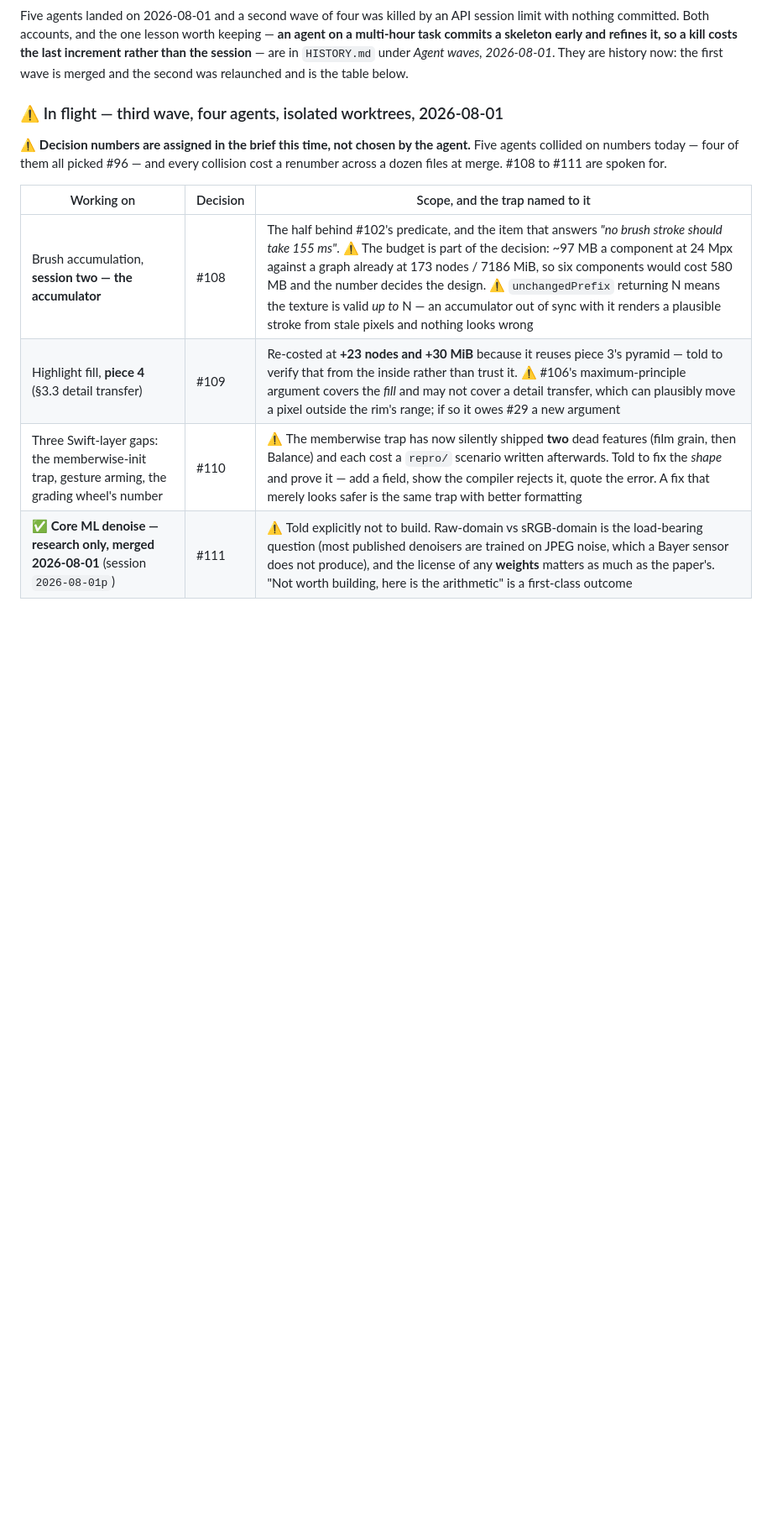
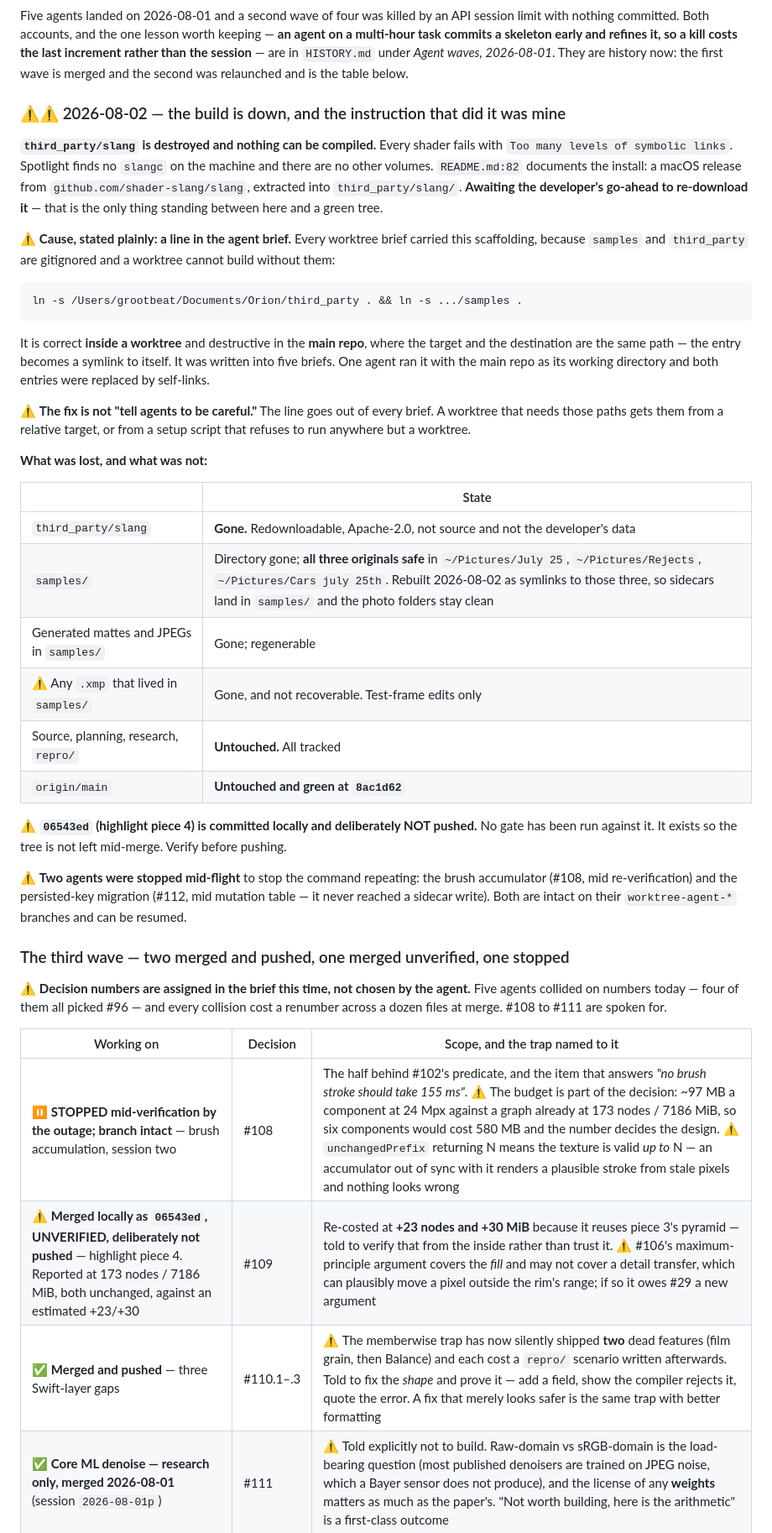
Before and after one commit to Nano-AI/Orion, a Markdown page: planning/STATUS.md, the part around the change. Shown at 84% size. GitHub-like rendering; blank space fills up the shorter version.

Commit message:
docs: what finished, what did not, and the brief line that took the build down
Six of eight agents merged today. Two were stopped mid-flight when the build
went down: the brush accumulator (#108) and the persisted-key migration (#112),
both intact on their worktree branches.

The outage is recorded with its cause rather than as bad luck. Every worktree
brief carried an absolute-path `ln -s` for the two gitignored directories,
which is correct in a worktree and destroys the entry in the main repo, where
target and destination are the same path. It was in five briefs. The fix is to
remove the line, not to ask agents to be careful with it.

samples/ is rebuilt as symlinks to the three surviving originals in ~/Pictures.
third_party/slang needs re-downloading and that is the developer's call.

⚠ No gate was run for this commit -- nothing can compile until Slang is back.
The diff is planning/STATUS.md alone.

Co-Authored-By: Claude Opus 5 <noreply@anthropic.com>
Claude-Session: https://claude.ai/code/session_01M49hbubAVmGgftb1Hdn8gw

```diff
--- a/planning/STATUS.md
+++ b/planning/STATUS.md
@@ -139,7 +139,51 @@ refines it, so a kill costs the last increment rather than the session** — are
 in `HISTORY.md` under *Agent waves, 2026-08-01*. They are history now: the
 first wave is merged and the second was relaunched and is the table below.
 
-### ⚠ In flight — third wave, four agents, isolated worktrees, 2026-08-01
+### ⚠⚠ 2026-08-02 — the build is down, and the instruction that did it was mine
+
+**`third_party/slang` is destroyed and nothing can be compiled.** Every shader
+fails with `Too many levels of symbolic links`. Spotlight finds no `slangc` on
+the machine and there are no other volumes. `README.md:82` documents the
+install: a macOS release from `github.com/shader-slang/slang`, extracted into
+`third_party/slang/`. **Awaiting the developer's go-ahead to re-download it** —
+that is the only thing standing between here and a green tree.
+
+⚠ **Cause, stated plainly: a line in the agent brief.** Every worktree brief
+carried this scaffolding, because `samples` and `third_party` are gitignored and
+a worktree cannot build without them:
+
+    ln -s /Users/grootbeat/Documents/Orion/third_party . && ln -s .../samples .
+
+It is correct **inside a worktree** and destructive in the **main repo**, where
+the target and the destination are the same path — the entry becomes a symlink
+to itself. It was written into five briefs. One agent ran it with the main repo
+as its working directory and both entries were replaced by self-links.
+
+⚠ **The fix is not "tell agents to be careful."** The line goes out of every
+brief. A worktree that needs those paths gets them from a relative target, or
+from a setup script that refuses to run anywhere but a worktree.
+
+**What was lost, and what was not:**
+
+| | State |
+|---|---|
+| `third_party/slang` | **Gone.** Redownloadable, Apache-2.0, not source and not the developer's data |
+| `samples/` | Directory gone; **all three originals safe** in `~/Pictures/July 25`, `~/Pictures/Rejects`, `~/Pictures/Cars july 25th`. Rebuilt 2026-08-02 as symlinks to those three, so sidecars land in `samples/` and the photo folders stay clean |
+| Generated mattes and JPEGs in `samples/` | Gone; regenerable |
+| ⚠ Any `.xmp` that lived in `samples/` | Gone, and not recoverable. Test-frame edits only |
+| Source, planning, research, `repro/` | **Untouched.** All tracked |
+| `origin/main` | **Untouched and green at `8ac1d62`** |
+
+⚠ **`06543ed` (highlight piece 4) is committed locally and deliberately NOT
+pushed.** No gate has been run against it. It exists so the tree is not left
+mid-merge. Verify before pushing.
+
+⚠ **Two agents were stopped mid-flight** to stop the command repeating: the
+brush accumulator (#108, mid re-verification) and the persisted-key migration
+(#112, mid mutation table — it never reached a sidecar write). Both are intact
+on their `worktree-agent-*` branches and can be resumed.
+
+### The third wave — two merged and pushed, one merged unverified, one stopped
 
 ⚠ **Decision numbers are assigned in the brief this time, not chosen by the
 agent.** Five agents collided on numbers today — four of them all picked #96 —
@@ -148,9 +192,9 @@ are spoken for.
 
 | Working on | Decision | Scope, and the trap named to it |
 |---|---|---|
-| Brush accumulation, **session two — the accumulator** | #108 | The half behind #102's predicate, and the item that answers *"no brush stroke should take 155 ms"*. ⚠ The budget is part of the decision: ~97 MB a component at 24 Mpx against a graph already at 173 nodes / 7186 MiB, so six components would cost 580 MB and the number decides the design. ⚠ `unchangedPrefix` returning N means the texture is valid *up to* N — an accumulator out of sync with it renders a plausible stroke from stale pixels and nothing looks wrong |
-| Highlight fill, **piece 4** (§3.3 detail transfer) | #109 | Re-costed at **+23 nodes and +30 MiB** because it reuses piece 3's pyramid — told to verify that from the inside rather than trust it. ⚠ #106's maximum-principle argument covers the *fill* and may not cover a detail transfer, which can plausibly move a pixel outside the rim's range; if so it owes #29 a new argument |
-| Three Swift-layer gaps: the memberwise-init trap, gesture arming, the grading wheel's number | #110 | ⚠ The memberwise trap has now silently shipped **two** dead features (film grain, then Balance) and each cost a `repro/` scenario written afterwards. Told to fix the *shape* and prove it — add a field, show the compiler rejects it, quote the error. A fix that merely looks safer is the same trap with better formatting |
+| ⏸ **STOPPED mid-verification by the outage; branch intact** — brush accumulation, session two | #108 | The half behind #102's predicate, and the item that answers *"no brush stroke should take 155 ms"*. ⚠ The budget is part of the decision: ~97 MB a component at 24 Mpx against a graph already at 173 nodes / 7186 MiB, so six components would cost 580 MB and the number decides the design. ⚠ `unchangedPrefix` returning N means the texture is valid *up to* N — an accumulator out of sync with it renders a plausible stroke from stale pixels and nothing looks wrong |
+| ⚠ **Merged locally as `06543ed`, UNVERIFIED, deliberately not pushed** — highlight piece 4. Reported at 173 nodes / 7186 MiB, both unchanged, against an estimated +23/+30 | #109 | Re-costed at **+23 nodes and +30 MiB** because it reuses piece 3's pyramid — told to verify that from the inside rather than trust it. ⚠ #106's maximum-principle argument covers the *fill* and may not cover a detail transfer, which can plausibly move a pixel outside the rim's range; if so it owes #29 a new argument |
+| ✅ **Merged and pushed** — three Swift-layer gaps | #110.1–.3 | ⚠ The memberwise trap has now silently shipped **two** dead features (film grain, then Balance) and each cost a `repro/` scenario written afterwards. Told to fix the *shape* and prove it — add a field, show the compiler rejects it, quote the error. A fix that merely looks safer is the same trap with better formatting |
 | ✅ **Core ML denoise — research only, merged 2026-08-01** (session `2026-08-01p`) | #111 | ⚠ Told explicitly not to build. Raw-domain vs sRGB-domain is the load-bearing question (most published denoisers are trained on JPEG noise, which a Bayer sensor does not produce), and the license of any **weights** matters as much as the paper's. "Not worth building, here is the arithmetic" is a first-class outcome |
 
 ⚠ **The denoise brief's premise was wrong and the agent corrected it.** I wrote
```
